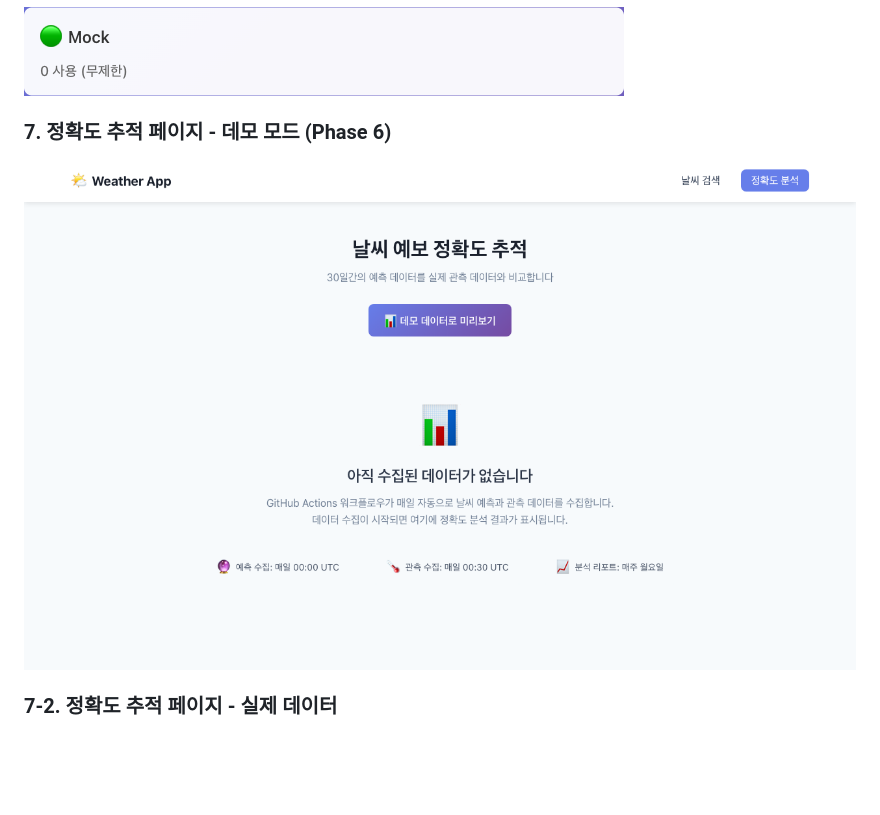
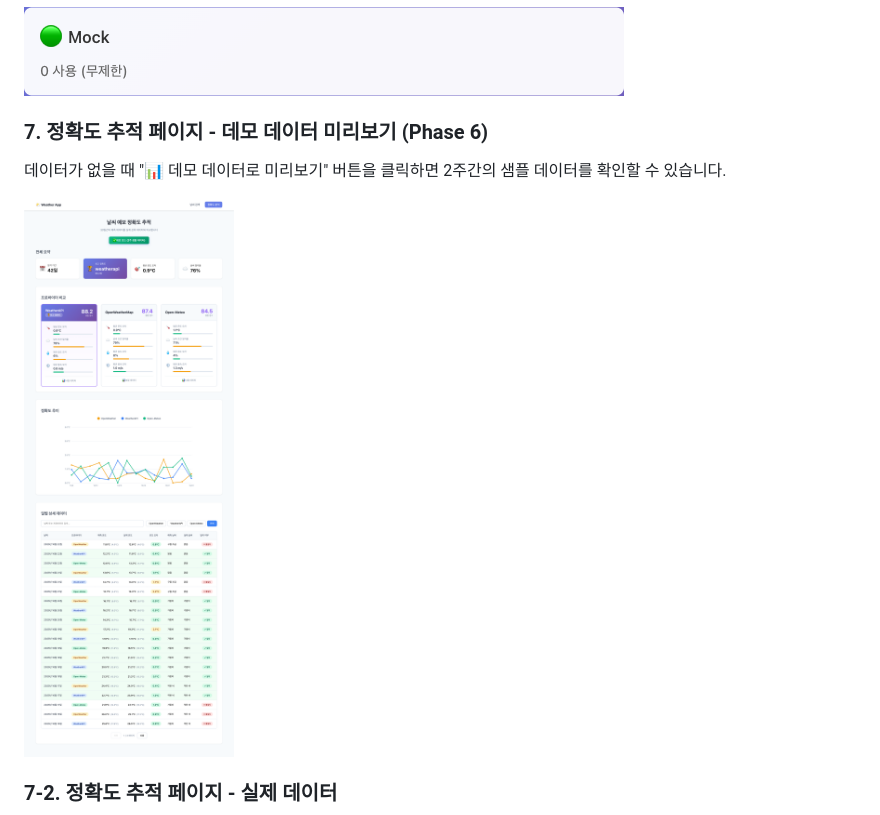
Before and after one commit to neisii/toy-5, a Markdown page: 02-weather-app/README.md, the part around the change. Drawn GitHub-style; pictures changed too: 02-weather-app/docs/images/07-accuracy-page-demo.png; blank space fills up the shorter version.

Commit message:
docs(weather-app): update accuracy demo screenshot to show preview mode
- Update screenshot to capture 'demo data preview' button click flow
- Show demo mode with 2-week sample data visualization
- Add description in README explaining the demo preview feature
- Update test to click demo preview button before screenshot

```diff
--- a/02-weather-app/README.md
+++ b/02-weather-app/README.md
@@ -27,7 +27,9 @@
 ### 6. Quota Status 표시
 ![Quota Status](docs/images/06-quota-status.png)
 
-### 7. 정확도 추적 페이지 - 데모 모드 (Phase 6)
+### 7. 정확도 추적 페이지 - 데모 데이터 미리보기 (Phase 6)
+데이터가 없을 때 "📊 데모 데이터로 미리보기" 버튼을 클릭하면 2주간의 샘플 데이터를 확인할 수 있습니다.
+
 ![정확도 추적 데모](docs/images/07-accuracy-page-demo.png)
 
 ### 7-2. 정확도 추적 페이지 - 실제 데이터
```
Also changed, not shown: 1 other file.
